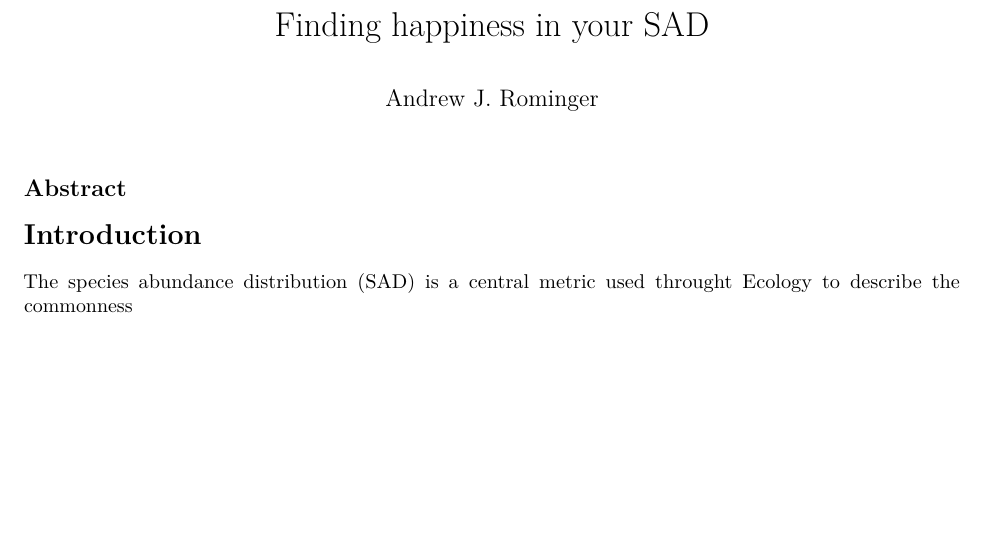
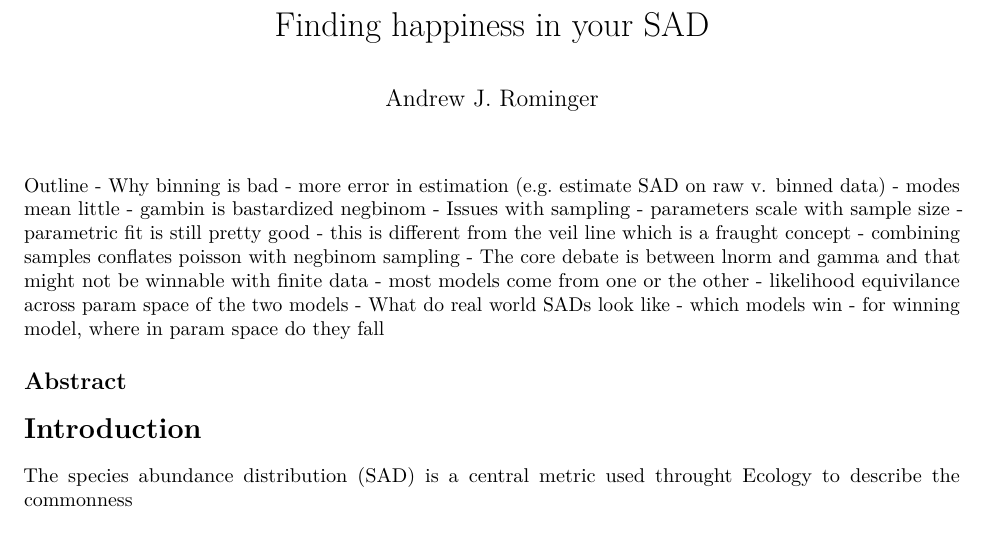
Before and after one commit to ajrominger/happySAD, an R Markdown document (manuscript/happySAD_ms.Rmd): part of page 1 of 2, cut so that both start at the same text, the shorter picture padded with empty space. Rendered offline with R 4.5, knitr and Pandoc, then LaTeX, with nearby package versions; the code chunks are not run, so their results and figures are left out.

Commit message:
added ideas to outline

````diff
--- a/manuscript/happySAD_ms.Rmd
+++ b/manuscript/happySAD_ms.Rmd
@@ -9,6 +9,23 @@ output:
 csl: ecology-letters.csl
 bibliography: happySAD.bib
 ---
+
+Outline
+- Why binning is bad
+    - more error in estimation (e.g. estimate SAD on raw v. binned data)
+    - modes mean little
+    - gambin is bastardized negbinom
+- Issues with sampling
+    - parameters scale with sample size
+    - parametric fit is still pretty good
+    - this is different from the veil line which is a fraught concept
+    - combining samples conflates poisson with negbinom sampling
+- The core debate is between lnorm and gamma and that might not be winnable with finite data
+    - most models come from one or the other
+    - likelihood equivilance across param space of the two models
+- What do real world SADs look like
+    - which models win
+    - for winning model, where in param space do they fall
 
 
 ```{r setup, include = FALSE}
````
